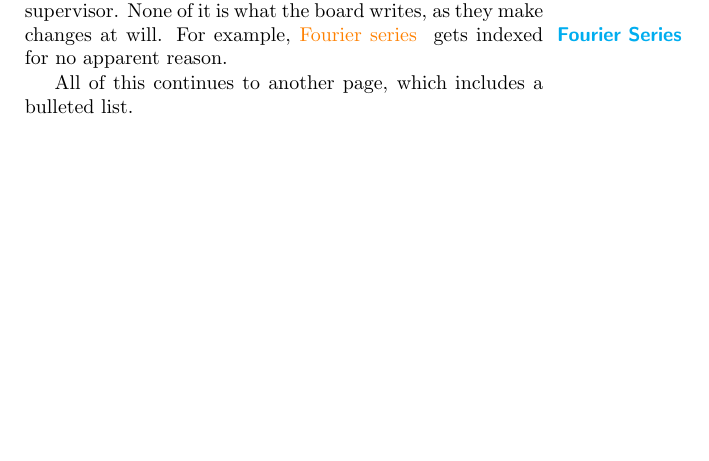
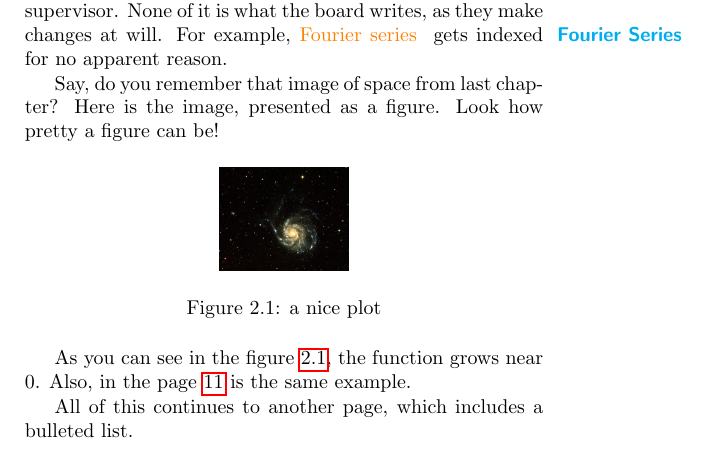
Before and after one commit to cumulativerecords/generalTexBook, a LaTeX thesis (main.tex, which reads ch_Admin/ch_Admin.tex): part of page 11 of 12, cut so that both start at the same text, the shorter picture padded with empty space. Compiled offline with pdfLaTeX.

Commit message:
added figure with references and label

```diff
--- a/ch_Admin/ch_Admin.tex
+++ b/ch_Admin/ch_Admin.tex
@@ -10,6 +10,17 @@ This is a whole chapter about administrative things for the supervisor. None of
 \index{Fourier series}
  gets indexed for no apparent reason.
 
+Say, do you remember that image of space from last chapter? Here is the image, presented as a figure. Look how pretty a figure can be!
+\begin{figure}[h]
+    \centering
+    \includegraphics[width=0.25\textwidth]{space}
+    \caption{a nice plot}
+    \label{fig:space1}
+\end{figure}
+
+As you can see in the figure \ref{fig:space1}, the
+function grows near 0. Also, in the page \pageref{fig:space1}
+is the same example.
 
 All of this continues to another page, which includes a bulleted list.
 \begin{itemize}
```
Also changed, not shown: sections/introduction.tex (+3 -0 lines), main.pdf, 6 other files.
